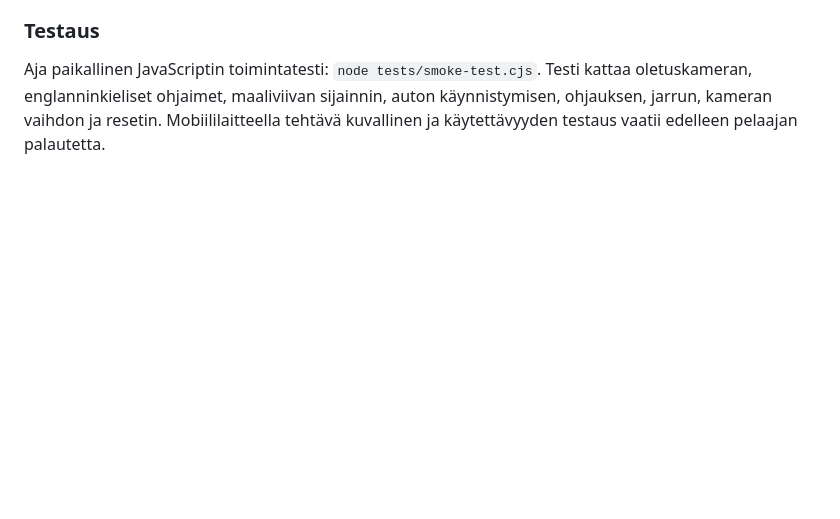
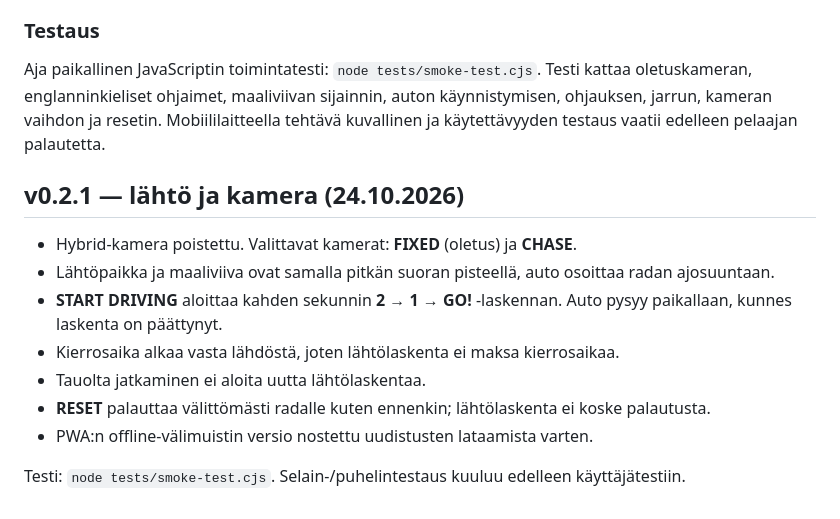
Before and after one commit to naatti21/GOPsRally, a Markdown page: README.md, the part around the change. Drawn GitHub-style; blank space fills up the shorter version.

Commit message:
docs: record v0.2.1 aligned start finish and two-camera countdown

```diff
--- a/README.md
+++ b/README.md
@@ -58,3 +58,15 @@ Tässä versiossa kori keinuu yksinkertaisella visuaalisella mallilla. Kyseessä
 ### Testaus
 
 Aja paikallinen JavaScriptin toimintatesti: `node tests/smoke-test.cjs`. Testi kattaa oletuskameran, englanninkieliset ohjaimet, maaliviivan sijainnin, auton käynnistymisen, ohjauksen, jarrun, kameran vaihdon ja resetin. Mobiililaitteella tehtävä kuvallinen ja käytettävyyden testaus vaatii edelleen pelaajan palautetta.
+
+## v0.2.1 — lähtö ja kamera (24.10.2026)
+
+- Hybrid-kamera poistettu. Valittavat kamerat: **FIXED** (oletus) ja **CHASE**.
+- Lähtöpaikka ja maaliviiva ovat samalla pitkän suoran pisteellä, auto osoittaa radan ajosuuntaan.
+- **START DRIVING** aloittaa kahden sekunnin **2 → 1 → GO!** -laskennan. Auto pysyy paikallaan, kunnes laskenta on päättynyt.
+- Kierrosaika alkaa vasta lähdöstä, joten lähtölaskenta ei maksa kierrosaikaa.
+- Tauolta jatkaminen ei aloita uutta lähtölaskentaa.
+- **RESET** palauttaa välittömästi radalle kuten ennenkin; lähtölaskenta ei koske palautusta.
+- PWA:n offline-välimuistin versio nostettu uudistusten lataamista varten.
+
+Testi: `node tests/smoke-test.cjs`. Selain-/puhelintestaus kuuluu edelleen käyttäjätestiin.
```
